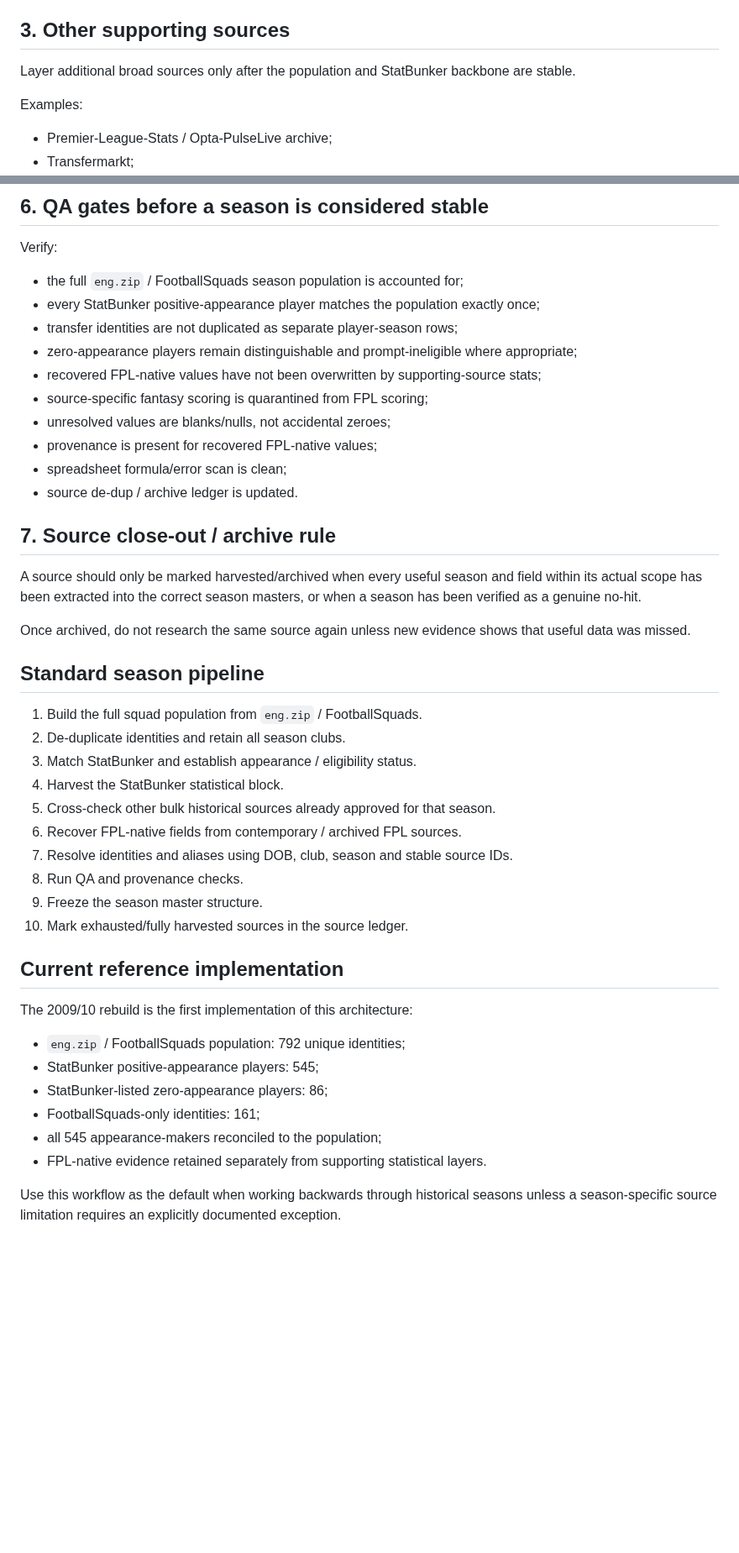
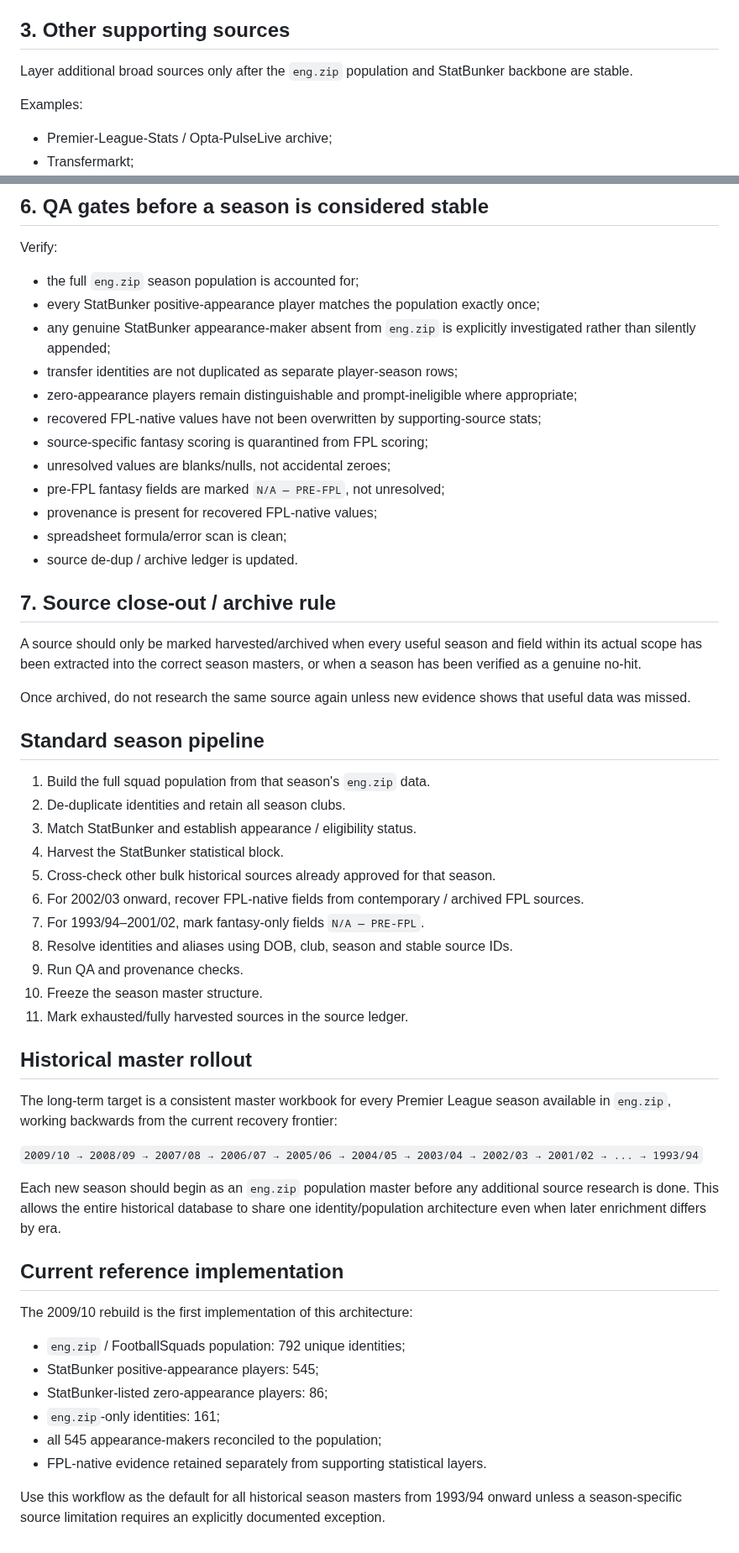
Before and after one commit to complexdd-rgb/fpl-draft-challenge, a Markdown page: docs/HISTORICAL_SEASON_BUILD_WORKFLOW.md, 2 parts joined by grey strips. Shown at 84% size. Drawn GitHub-style; blank space fills up the shorter version.

Commit message:
docs: make eng.zip mandatory backbone for all seasons from 1993-94

```diff
--- a/docs/HISTORICAL_SEASON_BUILD_WORKFLOW.md
+++ b/docs/HISTORICAL_SEASON_BUILD_WORKFLOW.md
@@ -59,7 +72,7 @@ Transfer players should have one player-season master row. Preserve all clubs se
 
 ## 3. Other supporting sources
 
-Layer additional broad sources only after the population and StatBunker backbone are stable.
+Layer additional broad sources only after the `eng.zip` population and StatBunker backbone are stable.
 
 Examples:
 - Premier-League-Stats / Opta-PulseLive archive;
@@ -125,13 +145,15 @@ Supporting sheets should normally include:
 ## 6. QA gates before a season is considered stable
 
 Verify:
-- the full `eng.zip` / FootballSquads season population is accounted for;
+- the full `eng.zip` season population is accounted for;
 - every StatBunker positive-appearance player matches the population exactly once;
+- any genuine StatBunker appearance-maker absent from `eng.zip` is explicitly investigated rather than silently appended;
 - transfer identities are not duplicated as separate player-season rows;
 - zero-appearance players remain distinguishable and prompt-ineligible where appropriate;
 - recovered FPL-native values have not been overwritten by supporting-source stats;
 - source-specific fantasy scoring is quarantined from FPL scoring;
 - unresolved values are blanks/nulls, not accidental zeroes;
+- pre-FPL fantasy fields are marked `N/A — PRE-FPL`, not unresolved;
 - provenance is present for recovered FPL-native values;
 - spreadsheet formula/error scan is clean;
 - source de-dup / archive ledger is updated.
@@ -144,16 +166,25 @@ Once archived, do not research the same source again unless new evidence shows t
 
 ## Standard season pipeline
 
-1. Build the full squad population from `eng.zip` / FootballSquads.
+1. Build the full squad population from that season's `eng.zip` data.
 2. De-duplicate identities and retain all season clubs.
 3. Match StatBunker and establish appearance / eligibility status.
 4. Harvest the StatBunker statistical block.
 5. Cross-check other bulk historical sources already approved for that season.
-6. Recover FPL-native fields from contemporary / archived FPL sources.
-7. Resolve identities and aliases using DOB, club, season and stable source IDs.
-8. Run QA and provenance checks.
-9. Freeze the season master structure.
-10. Mark exhausted/fully harvested sources in the source ledger.
+6. For 2002/03 onward, recover FPL-native fields from contemporary / archived FPL sources.
+7. For 1993/94–2001/02, mark fantasy-only fields `N/A — PRE-FPL`.
+8. Resolve identities and aliases using DOB, club, season and stable source IDs.
+9. Run QA and provenance checks.
+10. Freeze the season master structure.
+11. Mark exhausted/fully harvested sources in the source ledger.
+
+## Historical master rollout
+
+The long-term target is a consistent master workbook for every Premier League season available in `eng.zip`, working backwards from the current recovery frontier:
+
+`2009/10 → 2008/09 → 2007/08 → 2006/07 → 2005/06 → 2004/05 → 2003/04 → 2002/03 → 2001/02 → ... → 1993/94`
+
+Each new season should begin as an `eng.zip` population master before any additional source research is done. This allows the entire historical database to share one identity/population architecture even when later enrichment differs by era.
 
 ## Current reference implementation
 
@@ -161,8 +192,8 @@ The 2009/10 rebuild is the first implementation of this architecture:
 - `eng.zip` / FootballSquads population: 792 unique identities;
 - StatBunker positive-appearance players: 545;
 - StatBunker-listed zero-appearance players: 86;
-- FootballSquads-only identities: 161;
+- `eng.zip`-only identities: 161;
 - all 545 appearance-makers reconciled to the population;
 - FPL-native evidence retained separately from supporting statistical layers.
 
-Use this workflow as the default when working backwards through historical seasons unless a season-specific source limitation requires an explicitly documented exception.
+Use this workflow as the default for all historical season masters from 1993/94 onward unless a season-specific source limitation requires an explicitly documented exception.
```
Also changed, not shown: other parts of docs/HISTORICAL_SEASON_BUILD_WORKFLOW.md (+28 -8 lines).
